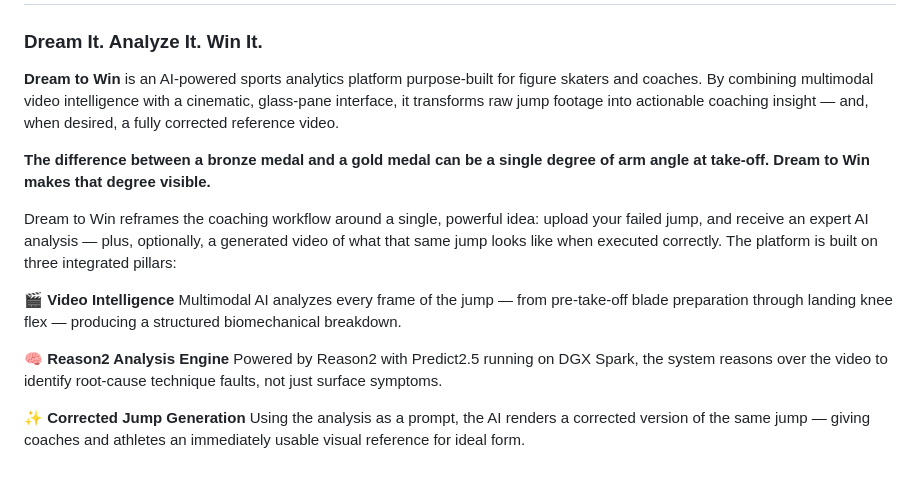
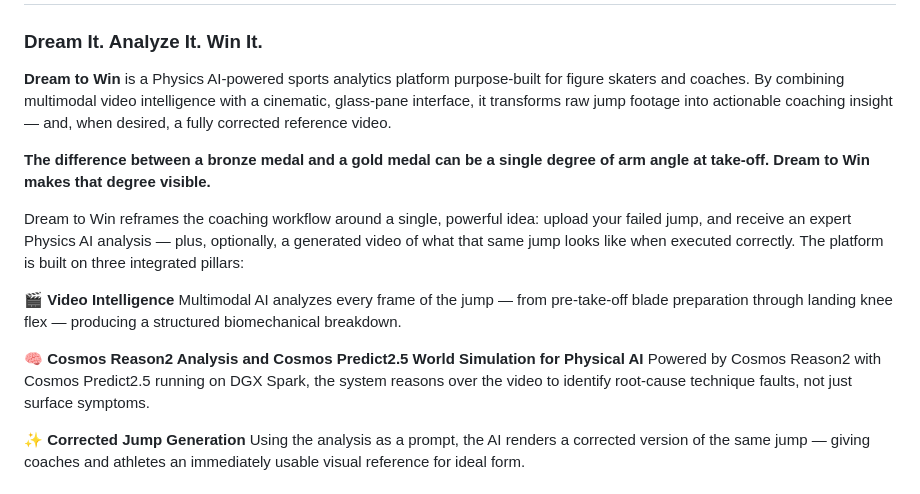
Before and after one commit to sclfunonr/skating_analysis, a Markdown page: README.md, the part around the change. Drawn GitHub-style.

Commit message:
Update README to emphasize Physics AI features

```diff
--- a/README.md
+++ b/README.md
@@ -3,12 +3,12 @@
 
 
 
-**Dream to Win** is an AI-powered sports analytics platform purpose-built for figure skaters and coaches. By combining multimodal video intelligence with a cinematic, glass-pane interface, it transforms raw jump footage into actionable coaching insight — and, when desired, a fully corrected reference video.
+**Dream to Win** is a Physics AI-powered sports analytics platform purpose-built for figure skaters and coaches. By combining multimodal video intelligence with a cinematic, glass-pane interface, it transforms raw jump footage into actionable coaching insight — and, when desired, a fully corrected reference video.
 
 **The difference between a bronze medal and a gold medal can be a single degree of arm angle at take-off. Dream to Win makes that degree visible.**
 
 
-Dream to Win reframes the coaching workflow around a single, powerful idea: upload your failed jump, and receive an expert AI analysis — plus, optionally, a generated video of what that same jump looks like when executed correctly.
+Dream to Win reframes the coaching workflow around a single, powerful idea: upload your failed jump, and receive an expert Physics AI analysis — plus, optionally, a generated video of what that same jump looks like when executed correctly.
 The platform is built on three integrated pillars:
 
 🎬
@@ -16,8 +16,8 @@ The platform is built on three integrated pillars:
 Multimodal AI analyzes every frame of the jump — from pre-take-off blade preparation through landing knee flex — producing a structured biomechanical breakdown.
 
 🧠
-**Reason2 Analysis Engine**
-Powered by Reason2 with Predict2.5 running on DGX Spark, the system reasons over the video to identify root-cause technique faults, not just surface symptoms.
+**Cosmos Reason2 Analysis and Cosmos Predict2.5 World Simulation for Physical AI**
+Powered by Cosmos Reason2 with Cosmos Predict2.5 running on DGX Spark, the system reasons over the video to identify root-cause technique faults, not just surface symptoms.
 
 ✨
 **Corrected Jump Generation**
```
